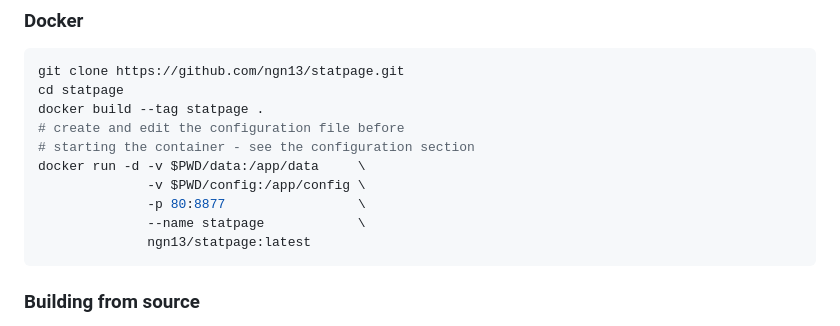
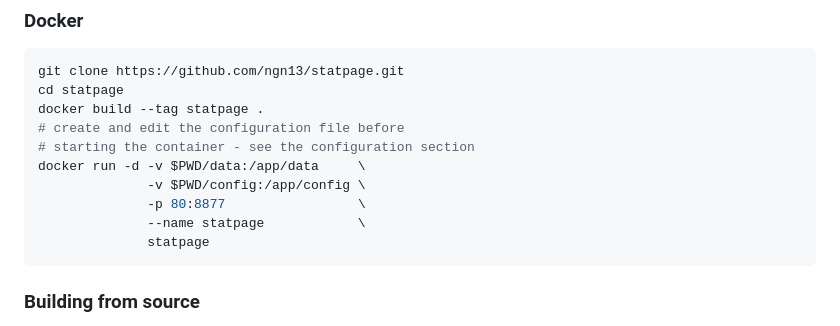
Before and after one commit to ngn13/statpage, a Markdown page: README.md, the part around the change printed below. Drawn GitHub-style.

Commit message:
fixing docker setup

````diff
--- a/README.md
+++ b/README.md
@@ -24,7 +25,7 @@ docker run -d -v $PWD/data:/app/data     \
               -v $PWD/config:/app/config \
               -p 80:8877                 \
               --name statpage            \
-              ngn13/statpage:latest
+              statpage
 ```
 
 ### Building from source
````
Also changed, not shown: other parts of README.md (+1 -0 lines).
